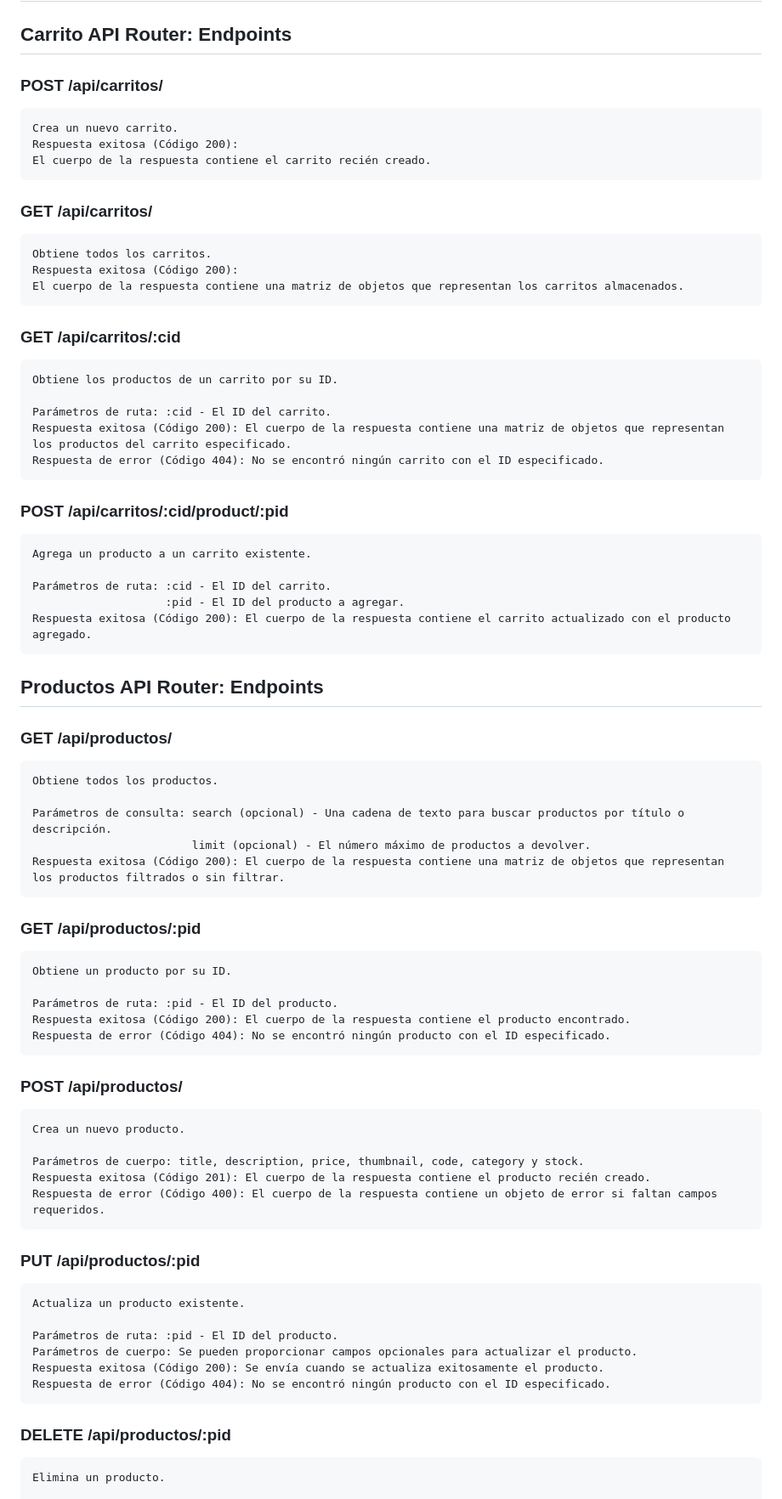
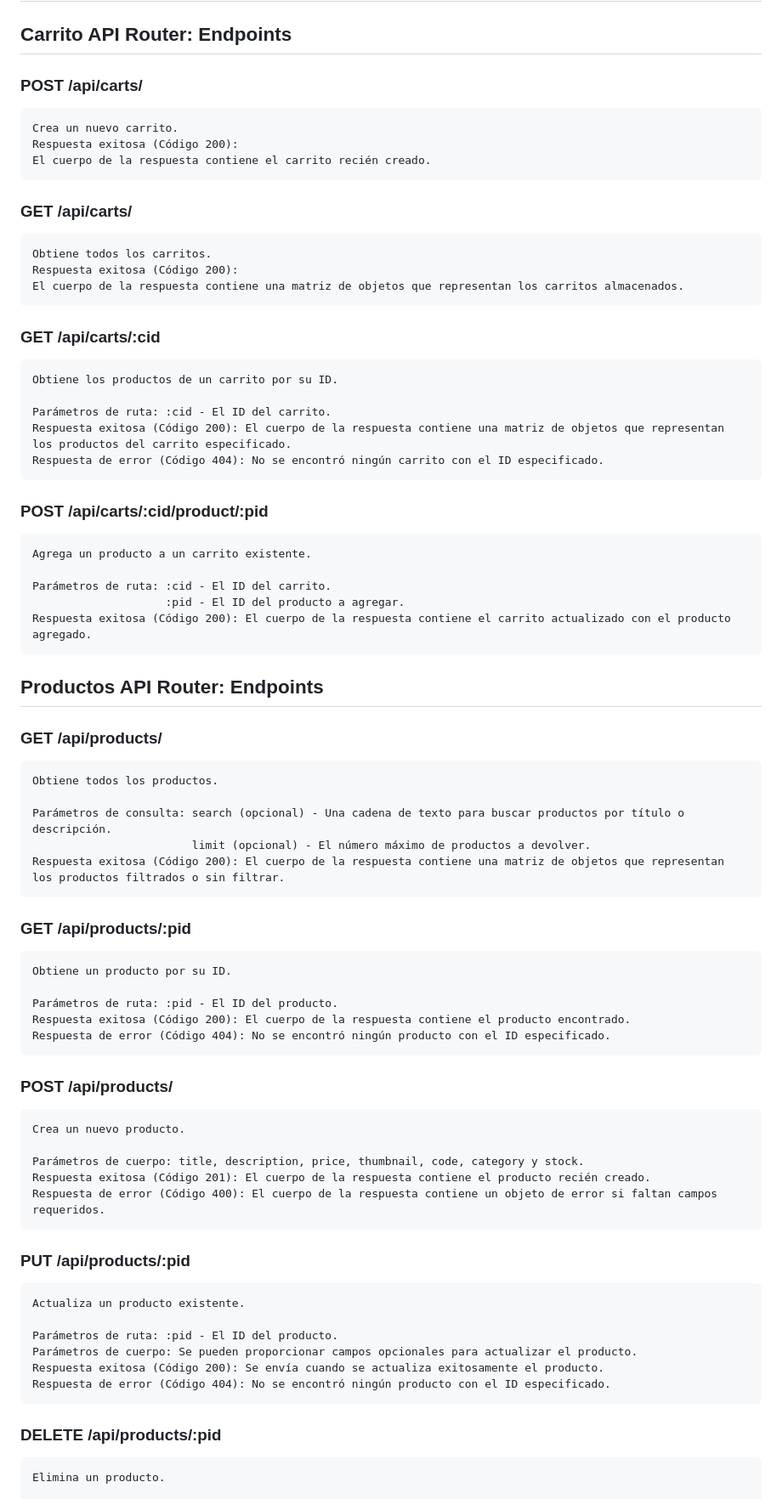
Before and after one commit to juanOF6502/Backend-Desafios, a Markdown page: README.md, the part around the change. Shown: that part at 85% size. GitHub-like rendering.

```diff
--- a/README.md
+++ b/README.md
@@ -42,21 +42,21 @@ Parámetros:
 
 # Routers:
 ## Carrito API Router: Endpoints
-### POST /api/carritos/
+### POST /api/carts/
     Crea un nuevo carrito.
     Respuesta exitosa (Código 200):
     El cuerpo de la respuesta contiene el carrito recién creado.
-### GET /api/carritos/
+### GET /api/carts/
     Obtiene todos los carritos.
     Respuesta exitosa (Código 200):
     El cuerpo de la respuesta contiene una matriz de objetos que representan los carritos almacenados.
-### GET /api/carritos/:cid
+### GET /api/carts/:cid
     Obtiene los productos de un carrito por su ID.
 
     Parámetros de ruta: :cid - El ID del carrito.
     Respuesta exitosa (Código 200): El cuerpo de la respuesta contiene una matriz de objetos que representan los productos del carrito especificado.
     Respuesta de error (Código 404): No se encontró ningún carrito con el ID especificado.
-### POST /api/carritos/:cid/product/:pid
+### POST /api/carts/:cid/product/:pid
     Agrega un producto a un carrito existente.
 
     Parámetros de ruta: :cid - El ID del carrito.
@@ -64,32 +64,32 @@ Parámetros:
     Respuesta exitosa (Código 200): El cuerpo de la respuesta contiene el carrito actualizado con el producto agregado.
 
 ## Productos API Router: Endpoints
-### GET /api/productos/
+### GET /api/products/
     Obtiene todos los productos.
 
     Parámetros de consulta: search (opcional) - Una cadena de texto para buscar productos por título o descripción.
                             limit (opcional) - El número máximo de productos a devolver.
     Respuesta exitosa (Código 200): El cuerpo de la respuesta contiene una matriz de objetos que representan los productos filtrados o sin filtrar.
-### GET /api/productos/:pid
+### GET /api/products/:pid
     Obtiene un producto por su ID.
 
     Parámetros de ruta: :pid - El ID del producto.
     Respuesta exitosa (Código 200): El cuerpo de la respuesta contiene el producto encontrado.
     Respuesta de error (Código 404): No se encontró ningún producto con el ID especificado.
-### POST /api/productos/
+### POST /api/products/
     Crea un nuevo producto.
 
     Parámetros de cuerpo: title, description, price, thumbnail, code, category y stock.
     Respuesta exitosa (Código 201): El cuerpo de la respuesta contiene el producto recién creado.
     Respuesta de error (Código 400): El cuerpo de la respuesta contiene un objeto de error si faltan campos requeridos.
-### PUT /api/productos/:pid
+### PUT /api/products/:pid
     Actualiza un producto existente.
 
     Parámetros de ruta: :pid - El ID del producto.
     Parámetros de cuerpo: Se pueden proporcionar campos opcionales para actualizar el producto.
     Respuesta exitosa (Código 200): Se envía cuando se actualiza exitosamente el producto.
     Respuesta de error (Código 404): No se encontró ningún producto con el ID especificado.
-### DELETE /api/productos/:pid
+### DELETE /api/products/:pid
     Elimina un producto.
 
     Parámetros de ruta: :pid - El ID del producto.
```
